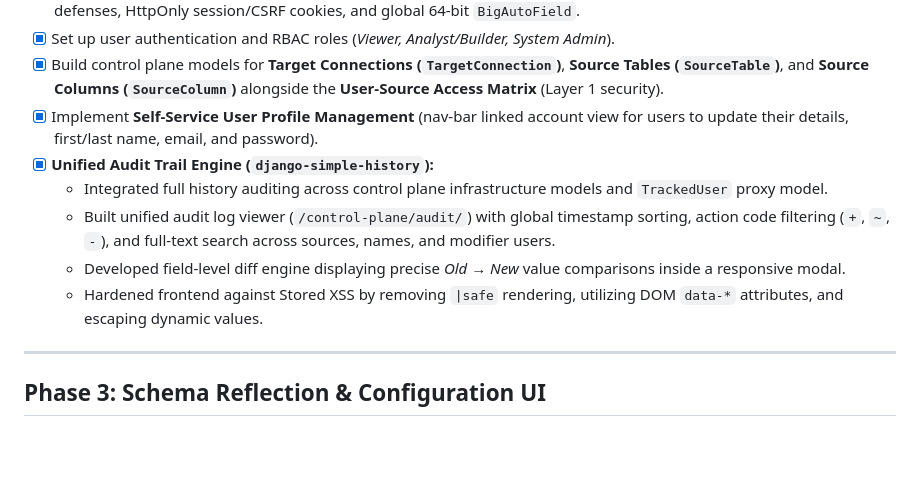
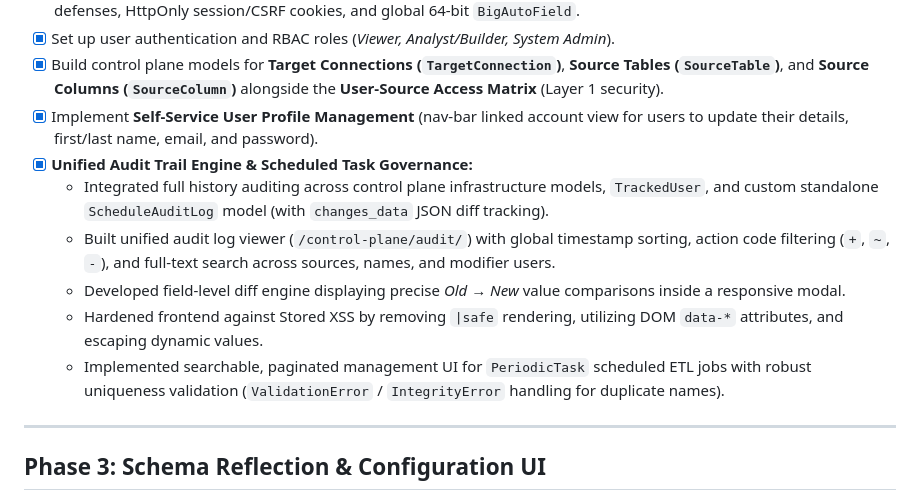
Before and after one commit to Borthouth/python-linux-microservices, a Markdown page: ReportHub/ROADMAP.md, the part around the change. Drawn GitHub-style; blank space fills up the shorter version.

```diff
--- a/ReportHub/ROADMAP.md
+++ b/ReportHub/ROADMAP.md
@@ -22,11 +22,12 @@ Track the development and implementation phases of `ReportHub`.
 - [x] Set up user authentication and RBAC roles (*Viewer, Analyst/Builder, System Admin*).
 - [x] Build control plane models for **Target Connections (`TargetConnection`)**, **Source Tables (`SourceTable`)**, and **Source Columns (`SourceColumn`)** alongside the **User-Source Access Matrix** (Layer 1 security).
 - [x] Implement **Self-Service User Profile Management** (nav-bar linked account view for users to update their details, first/last name, email, and password).
-- [x] **Unified Audit Trail Engine (`django-simple-history`):**
-  - Integrated full history auditing across control plane infrastructure models and `TrackedUser` proxy model.
+- [x] **Unified Audit Trail Engine & Scheduled Task Governance:**
+  - Integrated full history auditing across control plane infrastructure models, `TrackedUser`, and custom standalone `ScheduleAuditLog` model (with `changes_data` JSON diff tracking).
   - Built unified audit log viewer (`/control-plane/audit/`) with global timestamp sorting, action code filtering (`+`, `~`, `-`), and full-text search across sources, names, and modifier users.
   - Developed field-level diff engine displaying precise *Old → New* value comparisons inside a responsive modal.
   - Hardened frontend against Stored XSS by removing `|safe` rendering, utilizing DOM `data-*` attributes, and escaping dynamic values.
+  - Implemented searchable, paginated management UI for `PeriodicTask` scheduled ETL jobs with robust uniqueness validation (`ValidationError` / `IntegrityError` handling for duplicate names).
 
 ---
 
```
Also changed, not shown: ReportHub/README.md (+7 -6 lines).
